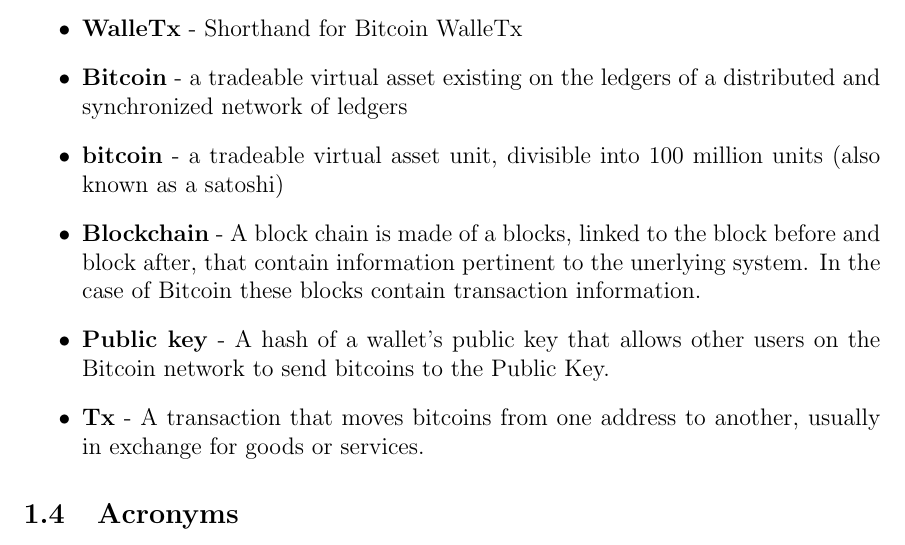
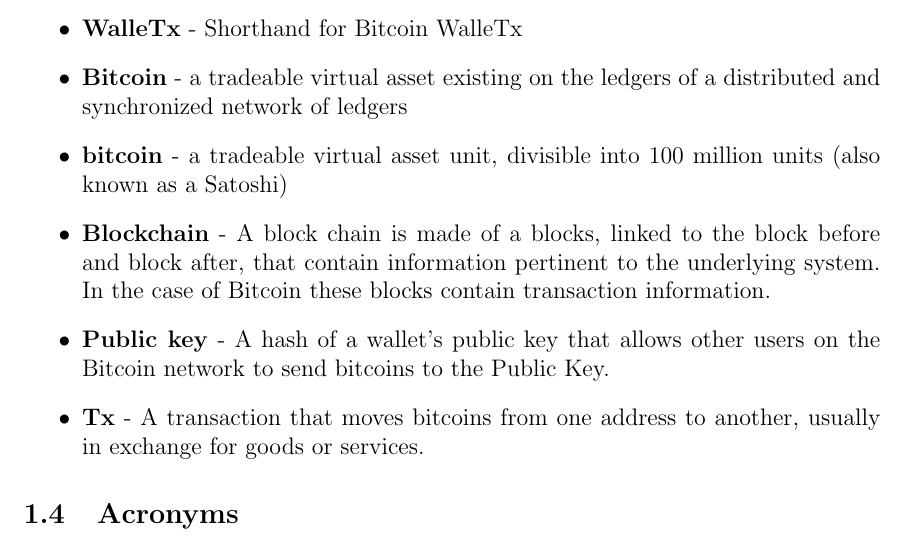
Before and after one commit to MichaelDanko/WalleTX, a LaTeX document (documentation/srs/srs.tex, which reads documentation/srs/chapter1/chapter1.tex): part of page 5 of 39, cut so that both start at the same text. Compiled offline with pdfLaTeX; a LaTeX package or settings file that is missing is left out.

Commit message:
spell check

```diff
--- a/documentation/srs/chapter1/chapter1.tex
+++ b/documentation/srs/chapter1/chapter1.tex
@@ -24,8 +24,8 @@
 	\begin{itemize}
     \item \textbf{WalleTx} - Shorthand for Bitcoin WalleTx
     \item \textbf{Bitcoin} - a tradeable virtual asset existing on the ledgers of a distributed and synchronized network of ledgers
-    \item \textbf{bitcoin} - a tradeable virtual asset unit, divisible into 100 million units (also known as a satoshi)
-    \item \textbf{Blockchain} - A block chain is made of a blocks, linked to the block before and block after, that contain information pertinent to the unerlying system. In the case of Bitcoin these blocks contain transaction information.
+    \item \textbf{bitcoin} - a tradeable virtual asset unit, divisible into 100 million units (also known as a Satoshi)
+    \item \textbf{Blockchain} - A block chain is made of a blocks, linked to the block before and block after, that contain information pertinent to the underlying system. In the case of Bitcoin these blocks contain transaction information.
     \item \textbf{Public key} - A hash of a wallet's public key that allows other users on the Bitcoin network to send bitcoins to the Public Key.
     \item \textbf{Tx} - A transaction that moves bitcoins from one address to another, usually in exchange for goods or services.
 	\end{itemize}
```
Also changed, not shown: documentation/prospectus/prospectus.tex (+1 -1 lines).
